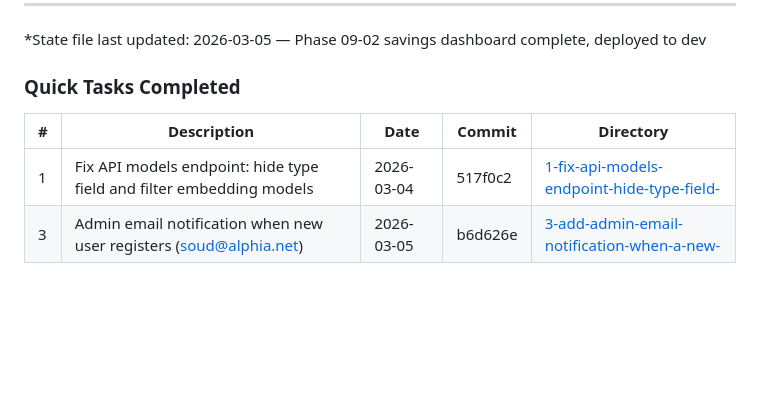
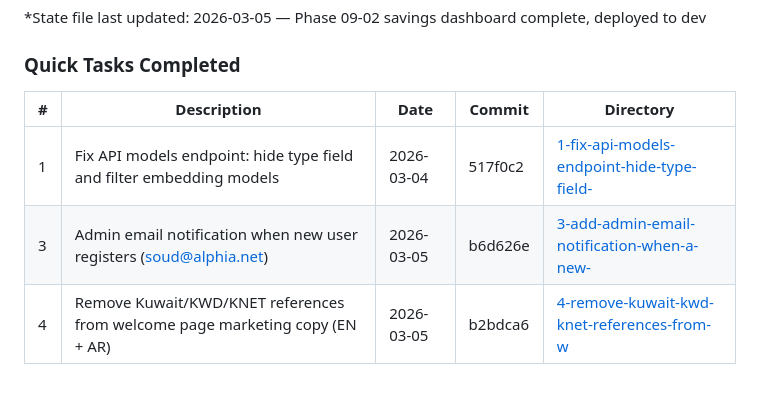
Before and after one commit to soudshoja/LLM-Resayil, a Markdown page: .planning/STATE.md, the part around the change. Drawn GitHub-style; blank space fills up the shorter version.

Commit message:
docs(quick-4): complete remove Kuwait/KNET references plan — add SUMMARY + update STATE
Co-Authored-By: Claude Sonnet 4.6 <noreply@anthropic.com>

```diff
--- a/.planning/STATE.md
+++ b/.planning/STATE.md
@@ -496,3 +496,4 @@ eb44537 feat: AJAX toggle for admin models — no page reload on enable/disable
 |---|-------------|------|--------|-----------|
 | 1 | Fix API models endpoint: hide type field and filter embedding models | 2026-03-04 | 517f0c2 | [1-fix-api-models-endpoint-hide-type-field-](./quick/1-fix-api-models-endpoint-hide-type-field-/) |
 | 3 | Admin email notification when new user registers (soud@alphia.net) | 2026-03-05 | b6d626e | [3-add-admin-email-notification-when-a-new-](./quick/3-add-admin-email-notification-when-a-new-/) |
+| 4 | Remove Kuwait/KWD/KNET references from welcome page marketing copy (EN + AR) | 2026-03-05 | b2bdca6 | [4-remove-kuwait-kwd-knet-references-from-w](./quick/4-remove-kuwait-kwd-knet-references-from-w/) |
```
Also changed, not shown: 1 other file.
